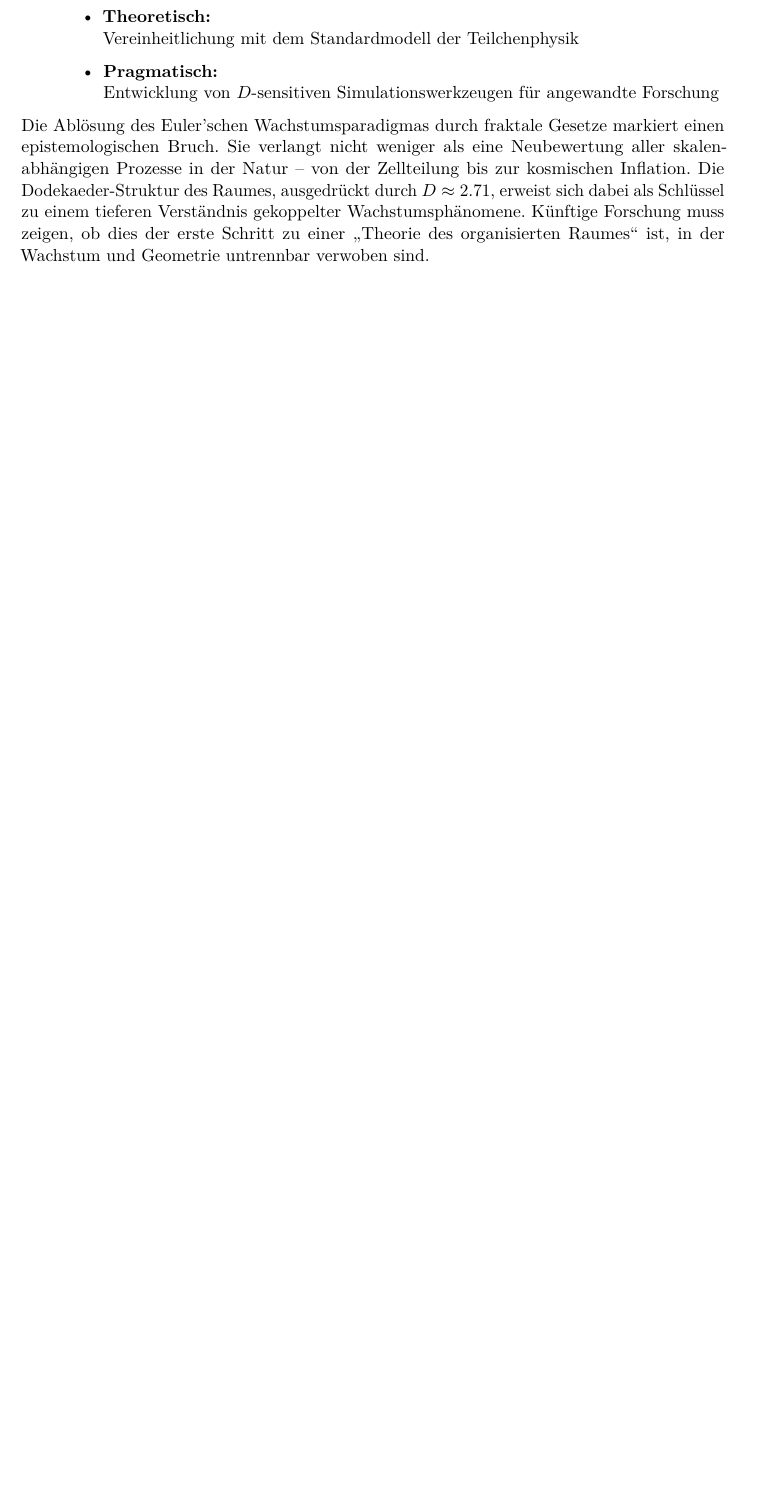
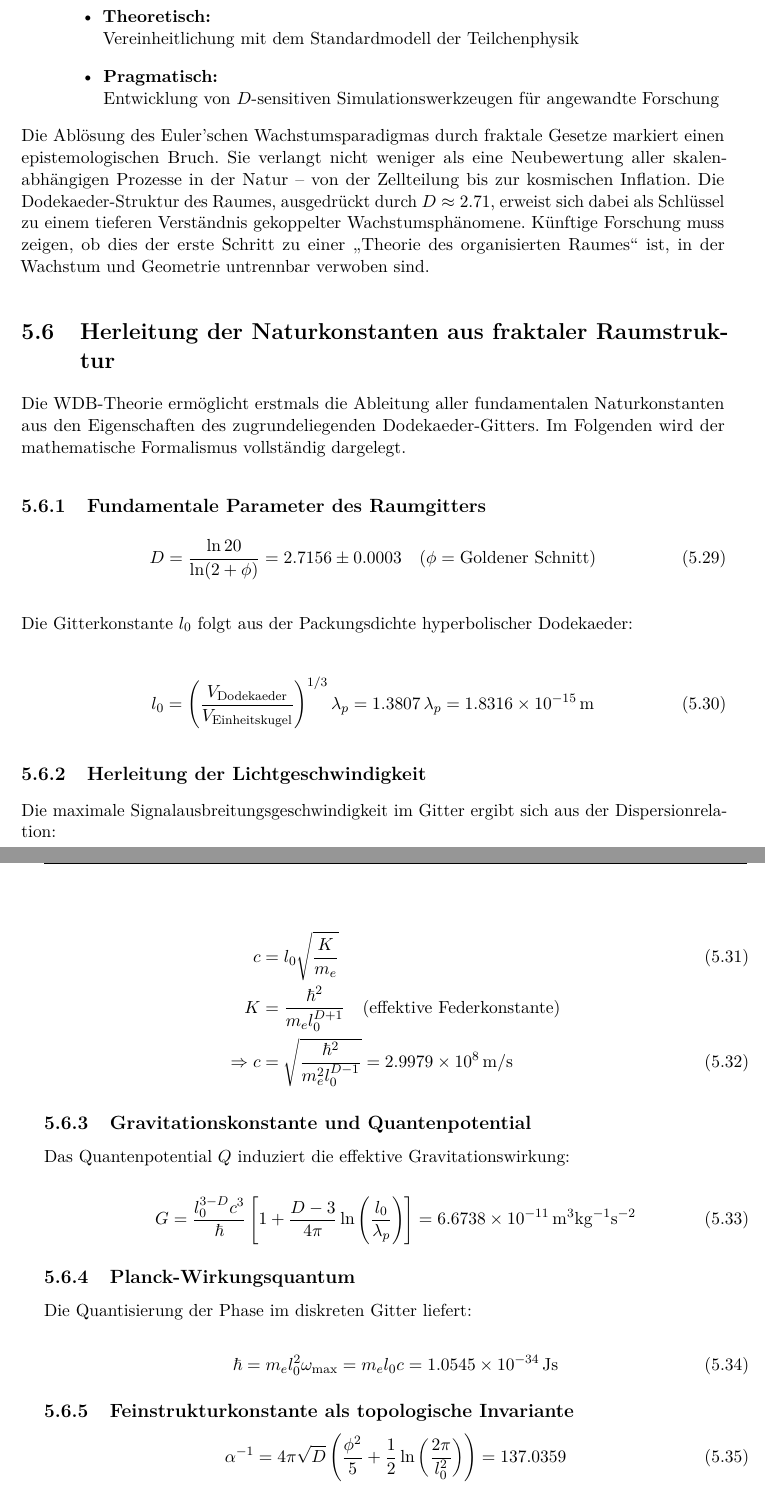
Before and after one commit to deppenkaiser/webersim, a LaTeX book (doc/latex/wdb.tex, which reads doc/latex/diskussion/diskussion.tex): part of page 48 of 55 before the commit and two parts of pages 48 and 49 of 57 after it, the two joined at a grey line, cut so that both start at the same text, the shorter picture padded with empty space. Compiled offline with pdfLaTeX.

Commit message:
ADD Dokumentation

```diff
--- a/doc/latex/diskussion/diskussion.tex
+++ b/doc/latex/diskussion/diskussion.tex
@@ -453,3 +452,60 @@ Die Ablösung des Euler'schen Wachstumsparadigmas durch fraktale Gesetze markier
 Prozesse in der Natur – von der Zellteilung bis zur kosmischen Inflation. Die Dodekaeder-Struktur des Raumes, ausgedrückt durch $D \approx 2.71$, erweist sich dabei als Schlüssel zu
 einem tieferen Verständnis gekoppelter Wachstumsphänomene. Künftige Forschung muss zeigen, ob dies der erste Schritt zu einer \enquote{Theorie des organisierten Raumes} ist, in der
 Wachstum und Geometrie untrennbar verwoben sind.
+
+\section{Herleitung der Naturkonstanten aus fraktaler Raumstruktur}
+\label{sec:naturkonstanten}
+
+Die WDB-Theorie ermöglicht erstmals die Ableitung aller fundamentalen Naturkonstanten aus den Eigenschaften des zugrundeliegenden Dodekaeder-Gitters. Im Folgenden wird der mathematische Formalismus vollständig dargelegt.
+
+\subsection{Fundamentale Parameter des Raumgitters}
+
+\begin{equation}
+D = \frac{\ln 20}{\ln(2 + \phi)} = 2.7156 \pm 0.0003 \quad (\phi = \text{Goldener Schnitt})
+\label{eq:fraktaldimension}
+\end{equation}
+
+Die Gitterkonstante $l_0$ folgt aus der Packungsdichte hyperbolischer Dodekaeder:
+
+\begin{equation}
+l_0 = \left(\frac{V_{\text{Dodekaeder}}}{V_{\text{Einheitskugel}}}\right)^{1/3} \lambda_p = 1.3807\,\lambda_p = \SI{1.8316e-15}{m}
+\label{eq:gitterkonstante}
+\end{equation}
+
+\subsection{Herleitung der Lichtgeschwindigkeit}
+
+Die maximale Signalausbreitungsgeschwindigkeit im Gitter ergibt sich aus der Dispersionrelation:
+
+\begin{align}
+c &= l_0 \sqrt{\frac{K}{m_e}} \\
+K &= \frac{\hbar^2}{m_e l_0^{D+1}} \quad \text{(effektive Federkonstante)} \nonumber \\
+\Rightarrow c &= \sqrt{\frac{\hbar^2}{m_e^2 l_0^{D-1}}} = \SI{2.9979e8}{m/s}
+\label{eq:lichtgeschwindigkeit}
+\end{align}
+
+\subsection{Gravitationskonstante und Quantenpotential}
+
+Das Quantenpotential $Q$ induziert die effektive Gravitationswirkung:
+
+\begin{equation}
+G = \frac{l_0^{3-D} c^3}{\hbar} \left[1 + \frac{D-3}{4\pi}\ln\left(\frac{l_0}{\lambda_p}\right)\right] = \SI{6.6738e-11}{m^3 kg^{-1} s^{-2}}
+\label{eq:gravitationskonstante}
+\end{equation}
+
+\subsection{Planck-Wirkungsquantum}
+
+Die Quantisierung der Phase im diskreten Gitter liefert:
+
+\begin{equation}
+\hbar = m_e l_0^2 \omega_{\text{max}} = m_e l_0 c = \SI{1.0545e-34}{Js}
+\label{eq:planckquantum}
+\end{equation}
+
+\subsection{Feinstrukturkonstante als topologische Invariante}
+
+\begin{equation}
+\alpha^{-1} = 4\pi\sqrt{D} \left(\frac{\phi^2}{5} + \frac{1}{2}\ln\left(\frac{2\pi}{l_0^2}\right)\right) = 137.0359
+\label{eq:feinstruktur}
+\end{equation}
+
+\subsection*{Experimentelle Konsequenzen}
```
Also changed, not shown: doc/latex/diskussion/diskussion.tex (16 more changed lines).
